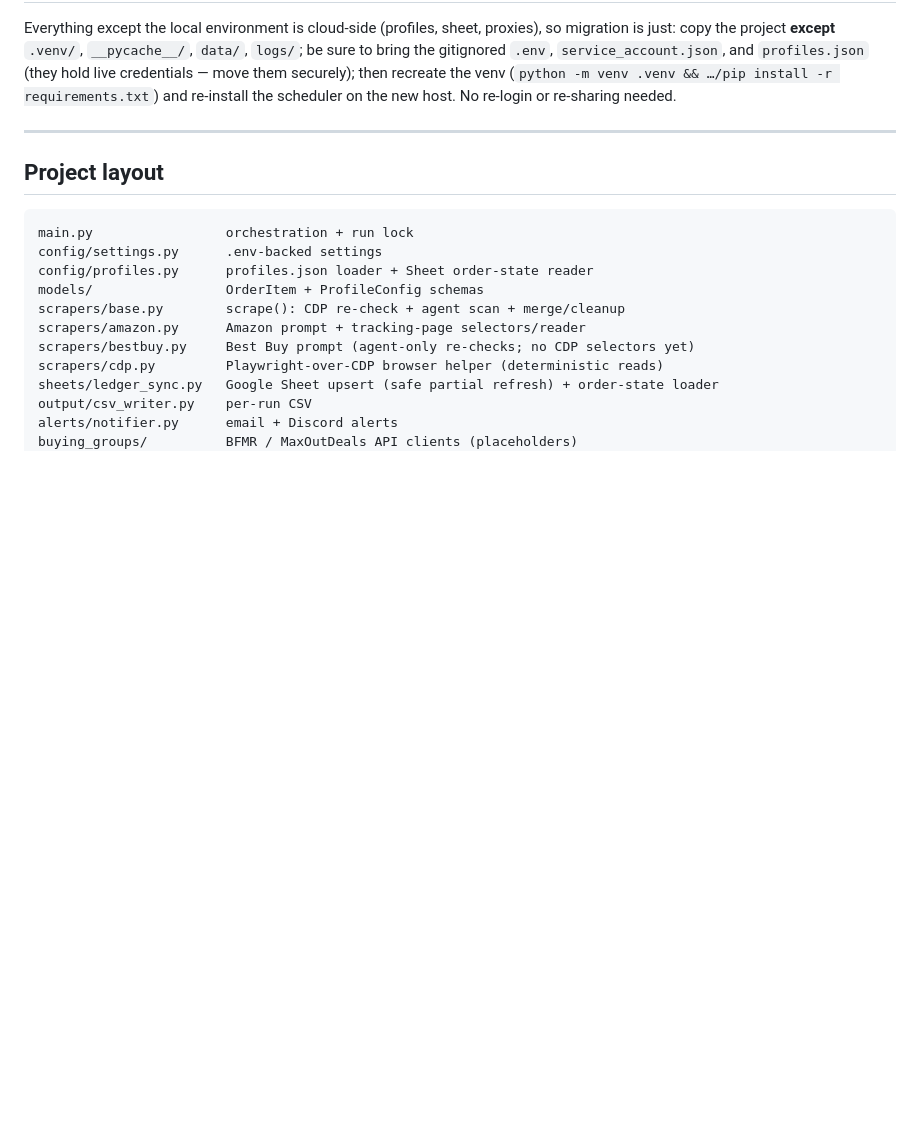
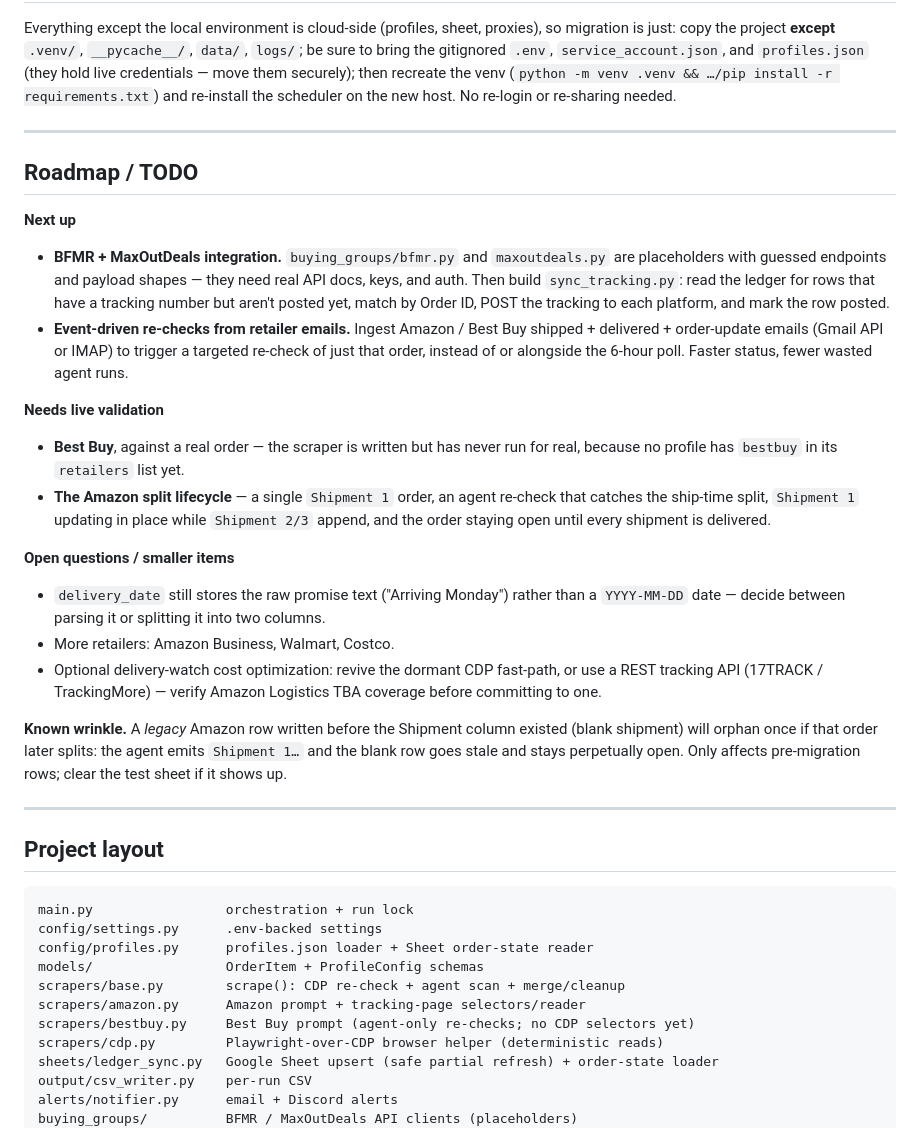
Before and after one commit to ango-dev/BuyingGroupLedger, a Markdown page: README.md, the part around the change. GitHub-like rendering; blank space fills up the shorter version.

Commit message:
Docs: add a roadmap section to README

````diff
--- a/README.md
+++ b/README.md
@@ -217,6 +217,40 @@ scheduler on the new host. No re-login or re-sharing needed.
 
 ---
 
+## Roadmap / TODO
+
+**Next up**
+
+- **BFMR + MaxOutDeals integration.** `buying_groups/bfmr.py` and `maxoutdeals.py` are placeholders with
+  guessed endpoints and payload shapes — they need real API docs, keys, and auth. Then build
+  `sync_tracking.py`: read the ledger for rows that have a tracking number but aren't posted yet, match
+  by Order ID, POST the tracking to each platform, and mark the row posted.
+- **Event-driven re-checks from retailer emails.** Ingest Amazon / Best Buy shipped + delivered +
+  order-update emails (Gmail API or IMAP) to trigger a targeted re-check of just that order, instead of
+  or alongside the 6-hour poll. Faster status, fewer wasted agent runs.
+
+**Needs live validation**
+
+- **Best Buy**, against a real order — the scraper is written but has never run for real, because no
+  profile has `bestbuy` in its `retailers` list yet.
+- **The Amazon split lifecycle** — a single `Shipment 1` order, an agent re-check that catches the
+  ship-time split, `Shipment 1` updating in place while `Shipment 2/3` append, and the order staying
+  open until every shipment is delivered.
+
+**Open questions / smaller items**
+
+- `delivery_date` still stores the raw promise text ("Arriving Monday") rather than a `YYYY-MM-DD`
+  date — decide between parsing it or splitting it into two columns.
+- More retailers: Amazon Business, Walmart, Costco.
+- Optional delivery-watch cost optimization: revive the dormant CDP fast-path, or use a REST tracking
+  API (17TRACK / TrackingMore) — verify Amazon Logistics TBA coverage before committing to one.
+
+**Known wrinkle.** A *legacy* Amazon row written before the Shipment column existed (blank shipment)
+will orphan once if that order later splits: the agent emits `Shipment 1…` and the blank row goes stale
+and stays perpetually open. Only affects pre-migration rows; clear the test sheet if it shows up.
+
+---
+
 ## Project layout
 
 ```
````
